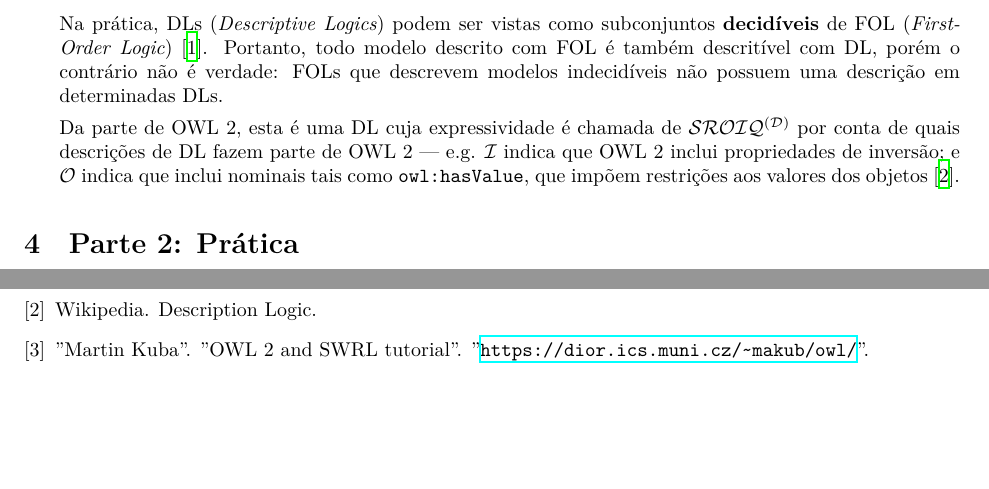
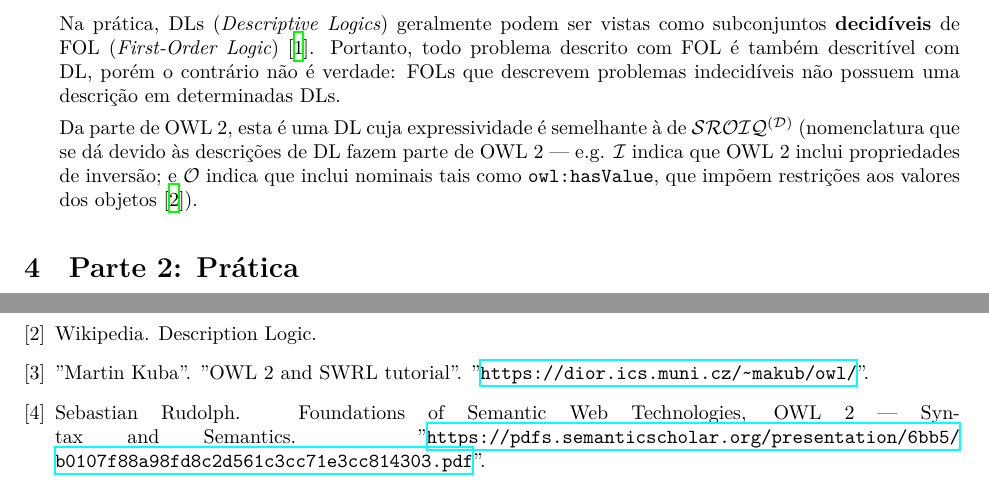
Before and after one commit to JPTIZ/ia-bd, a LaTeX problem sheet (report.tex, which reads refs.bib): two parts of page 4 of 4, joined at a grey line, cut so that both start at the same text, the shorter picture padded with empty space. Compiled offline with XeLaTeX.

Commit message:
Rewriting about SROIQ again.

```diff
--- a/refs.bib
+++ b/refs.bib
@@ -16,3 +16,9 @@
     booktitle = {Description Logics},
     year = {2003},
 }
+
+@other{rudolph,
+    title = "{Foundations of Semantic Web Technologies, OWL 2 --- Syntax and Semantics}",
+    author = {Sebastian Rudolph},
+    note = {"\url{https://pdfs.semanticscholar.org/presentation/6bb5/b0107f88a98fd8c2d561c3cc71e3cc814303.pdf}"}
+}
--- a/report.tex
+++ b/report.tex
@@ -198,19 +198,22 @@
         lógica descritiva.
 
         \begin{answer}
-            Na prática, DLs (\textit{Descriptive Logics}) podem ser vistas como
-            subconjuntos \textbf{decidíveis} de FOL (\textit{First-Order
-            Logic})~\cite{Tsarkov2003DLRV}. Portanto, todo modelo descrito com
-            FOL é também descritível com DL, porém o contrário não é verdade:
-            FOLs que descrevem modelos indecidíveis não possuem uma descrição
-            em determinadas DLs.
+            Na prática, DLs (\textit{Descriptive Logics}) geralmente podem ser
+            vistas como subconjuntos \textbf{decidíveis} de FOL
+            (\textit{First-Order Logic})~\cite{Tsarkov2003DLRV}. Portanto, todo
+            problema descrito com FOL é também descritível com DL, porém o
+            contrário não é verdade: FOLs que descrevem problemas indecidíveis
+            não possuem uma descrição em determinadas DLs.
 
-            Da parte de OWL 2, esta é uma DL cuja expressividade é chamada de
-            $\mathcal{SROIQ^{(D)}}$ por conta de quais descrições de DL fazem
-            parte de OWL 2 --- e.g. $\mathcal{I}$ indica que OWL 2 inclui
-            propriedades de inversão; e $\mathcal{O}$ indica que inclui
-            nominais tais como \texttt{owl:hasValue}, que impõem restrições aos
-            valores dos objetos~\cite{wikipedia:description-logic}.
+            Da parte de OWL 2, esta é uma DL cuja expressividade é semelhante à
+            de $\mathcal{SROIQ^{(D)}}$ (nomenclatura que se dá devido às
+            descrições de DL fazem parte de OWL 2 --- e.g. $\mathcal{I}$ indica
+            que OWL 2 inclui propriedades de inversão; e $\mathcal{O}$ indica
+            que inclui nominais tais como \texttt{owl:hasValue}, que impõem
+            restrições aos valores dos
+            objetos~\cite{wikipedia:description-logic}).
+
+
         \end{answer}
     \end{questions}
 
```
Also changed, not shown: report.pdf.
